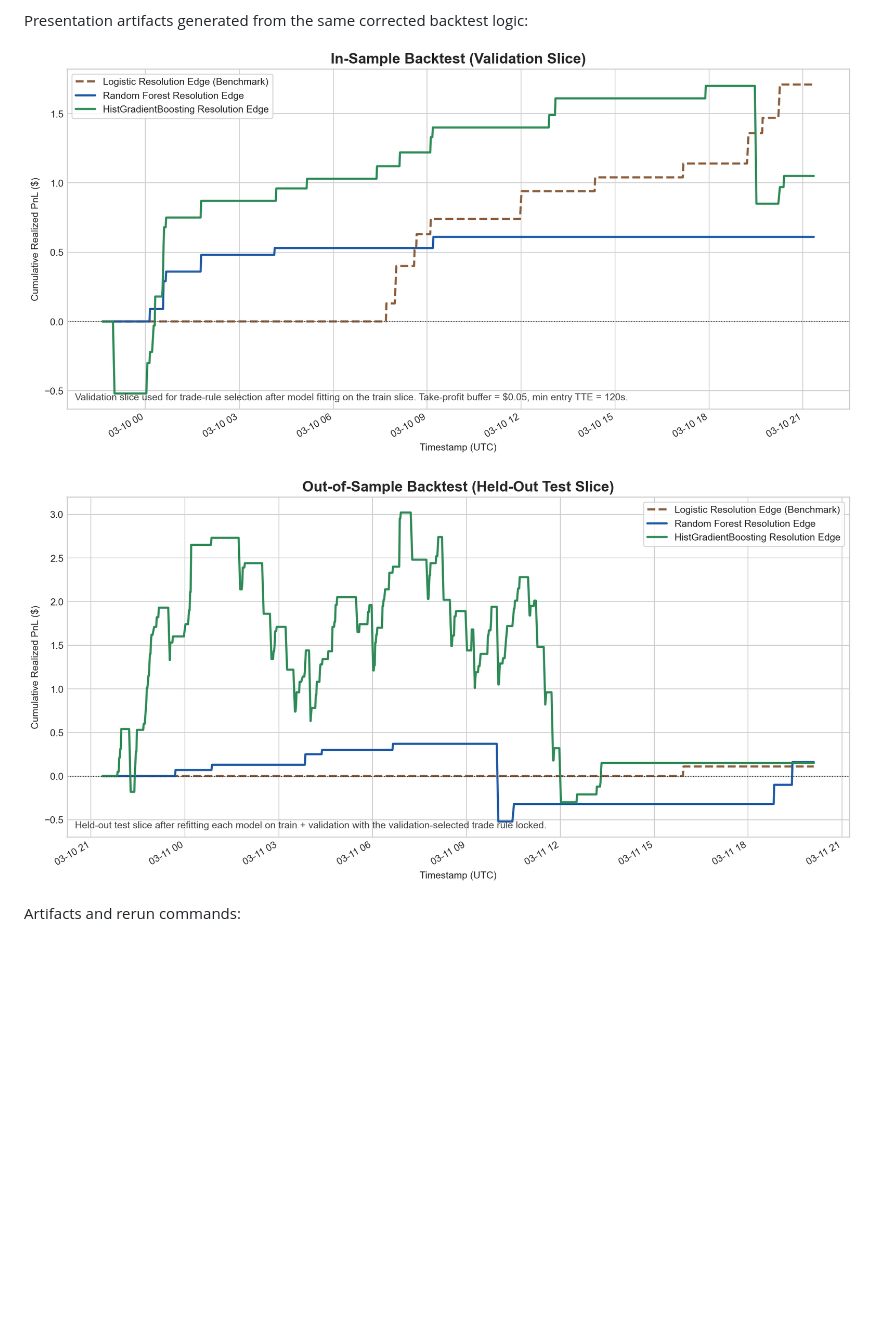
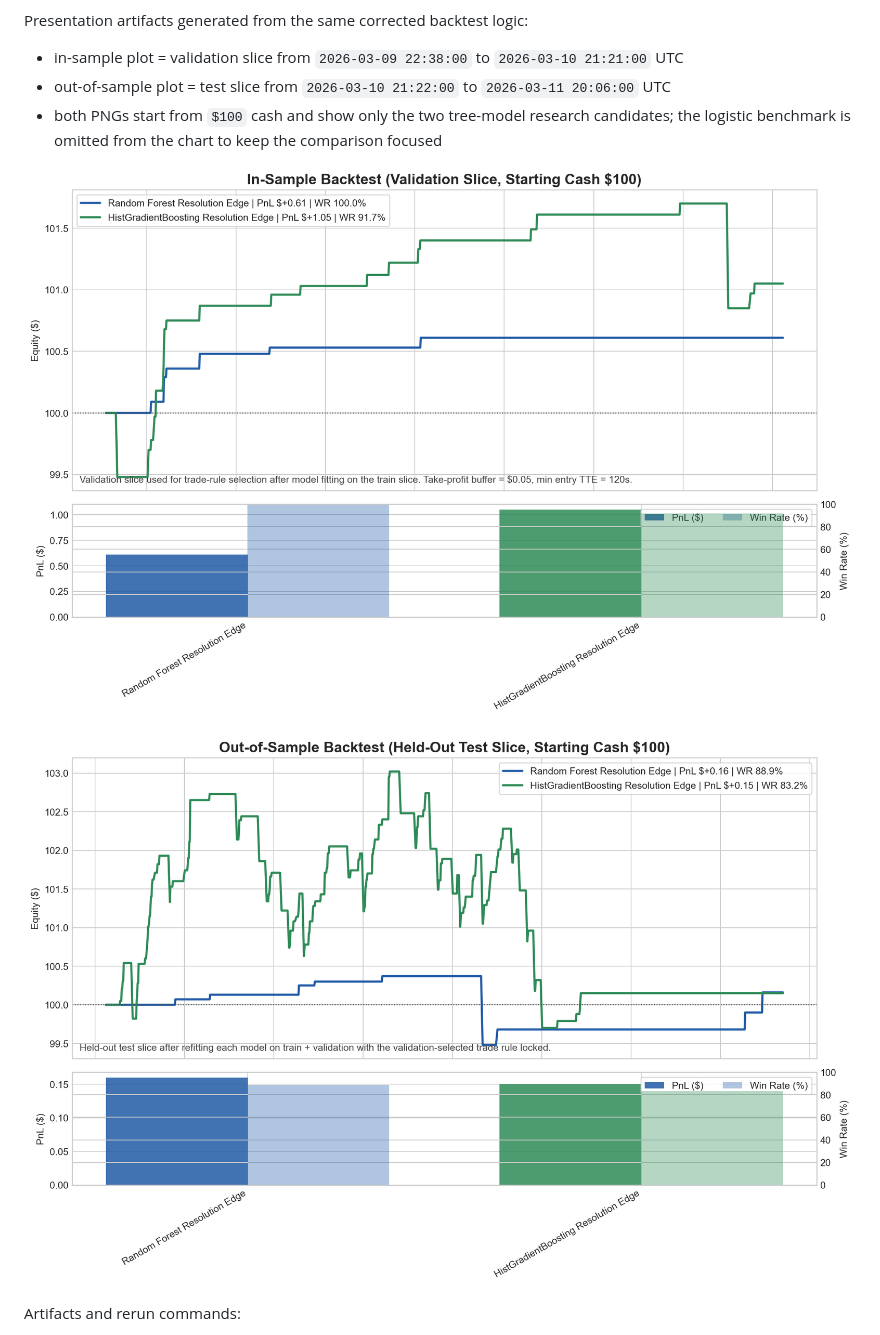
Before and after one commit to JihuiTanUchicago/kalshi_trade, a Markdown page: README.md, the part around the change printed below. Drawn GitHub-style; pictures changed too: presentation/in_sample_backtest.png, presentation/out_of_sample_backtest.png; blank space fills up the shorter version.

```diff
--- a/README.md
+++ b/README.md
@@ -409,6 +422,10 @@ What this implies:
 - the next step should be better label quality and execution realism, not immediate live promotion
 
 Presentation artifacts generated from the same corrected backtest logic:
+
+- in-sample plot = validation slice from `2026-03-09 22:38:00` to `2026-03-10 21:21:00` UTC
+- out-of-sample plot = test slice from `2026-03-10 21:22:00` to `2026-03-11 20:06:00` UTC
+- both PNGs start from `$100` cash and show only the two tree-model research candidates; the logistic benchmark is omitted from the chart to keep the comparison focused
 
 ![In-Sample Backtest](presentation/in_sample_backtest.png)
 
```
Also changed, not shown: other parts of README.md (+20 -7 lines), 4 other files.
